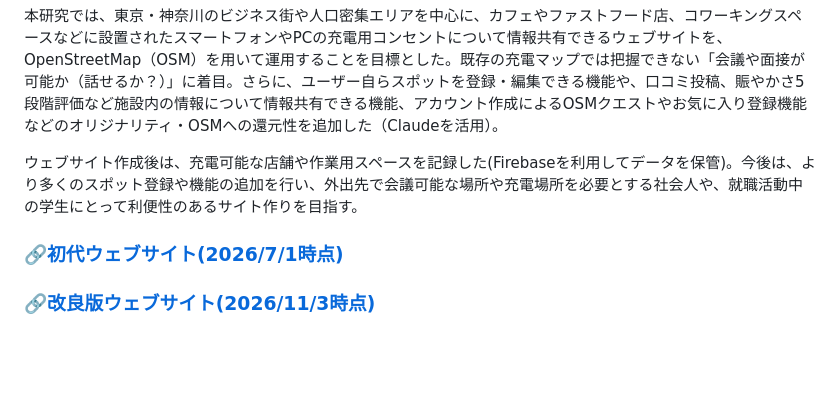
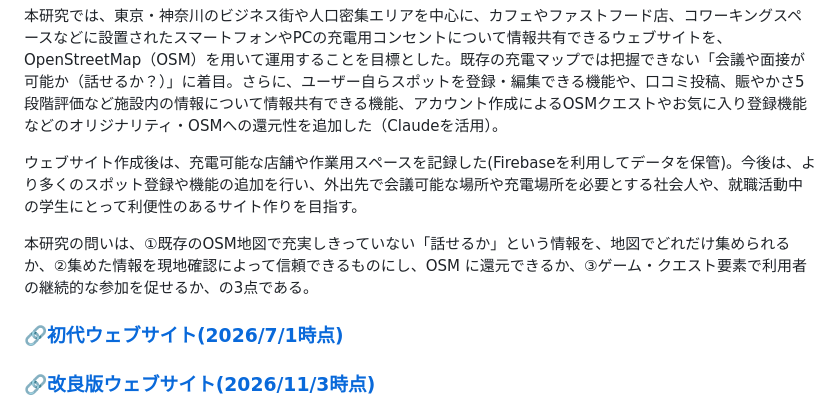
Before and after one commit to furuhashilab/2026gsc_YukaInada, a Markdown page: README.md, the part around the change. Drawn GitHub-style; blank space fills up the shorter version.

Commit message:
README.md を更新

```diff
--- a/README.md
+++ b/README.md
@@ -5,6 +5,8 @@
 本研究では、東京・神奈川のビジネス街や人口密集エリアを中心に、カフェやファストフード店、コワーキングスペースなどに設置されたスマートフォンやPCの充電用コンセントについて情報共有できるウェブサイトを、OpenStreetMap（OSM）を用いて運用することを目標とした。既存の充電マップでは把握できない「会議や面接が可能か（話せるか？）」に着目。さらに、ユーザー自らスポットを登録・編集できる機能や、口コミ投稿、賑やかさ5段階評価など施設内の情報について情報共有できる機能、アカウント作成によるOSMクエストやお気に入り登録機能などのオリジナリティ・OSMへの還元性を追加した（Claudeを活用）。
 
 ウェブサイト作成後は、充電可能な店舗や作業用スペースを記録した(Firebaseを利用してデータを保管)。今後は、より多くのスポット登録や機能の追加を行い、外出先で会議可能な場所や充電場所を必要とする社会人や、就職活動中の学生にとって利便性のあるサイト作りを目指す。
+
+本研究の問いは、①既存のOSM地図で充実しきっていない「話せるか」という情報を、地図でどれだけ集められるか、②集めた情報を現地確認によって信頼できるものにし、OSM に還元できるか、③ゲーム・クエスト要素で利用者の継続的な参加を促せるか、の3点である。
 
 ### [🔗初代ウェブサイト(2026/7/1時点)](https://inadayuka.github.io/2026gsc_YukaInada/)
 ### [🔗改良版ウェブサイト(2026/11/3時点)](https://spotsharemap.github.io/sharewitheveryone/)
```
